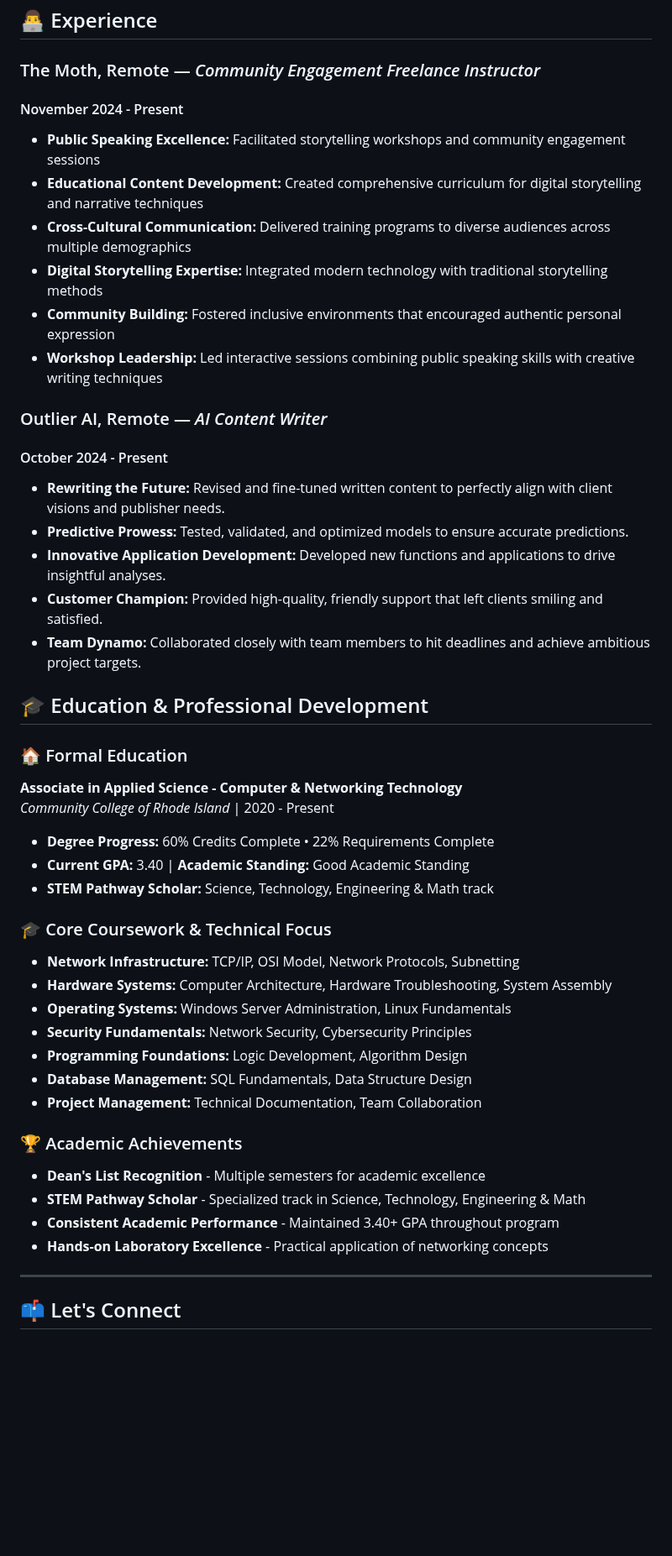
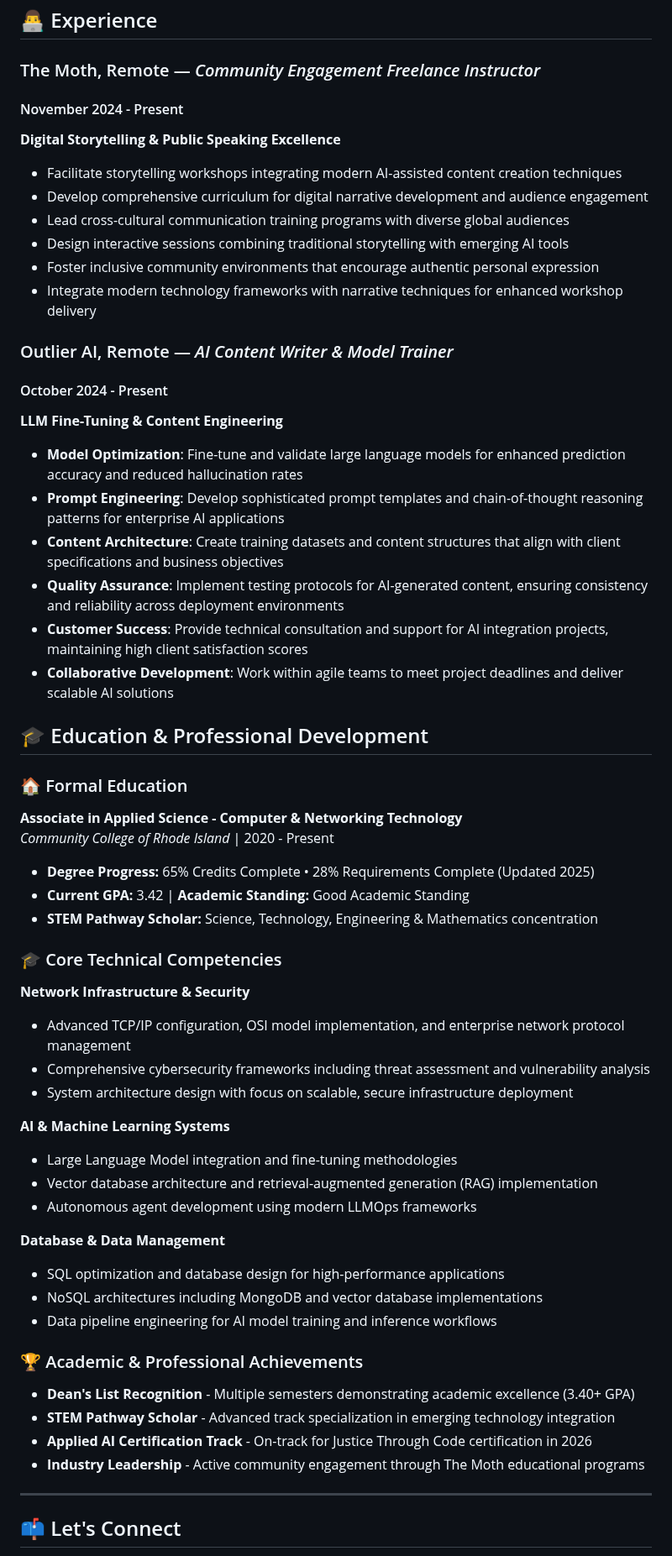
Before and after one commit to StrayDogSyn/StrayDogSyn, a Markdown page: README.md, the part around one of its changes. Shown at 84% size. Drawn GitHub-style; blank space fills up the shorter version.

```diff
--- a/README.md
+++ b/README.md
@@ -201,25 +194,26 @@ Full-stack web applications featuring advanced calculator with explosion effects
 ## 👨‍💻 Experience
 
 ### The Moth, Remote — *Community Engagement Freelance Instructor*
-
 #### November 2024 - Present
 
-- **Public Speaking Excellence:** Facilitated storytelling workshops and community engagement sessions
-- **Educational Content Development:** Created comprehensive curriculum for digital storytelling and narrative techniques
-- **Cross-Cultural Communication:** Delivered training programs to diverse audiences across multiple demographics
-- **Digital Storytelling Expertise:** Integrated modern technology with traditional storytelling methods
-- **Community Building:** Fostered inclusive environments that encouraged authentic personal expression
-- **Workshop Leadership:** Led interactive sessions combining public speaking skills with creative writing techniques
+**Digital Storytelling & Public Speaking Excellence**
+- Facilitate storytelling workshops integrating modern AI-assisted content creation techniques
+- Develop comprehensive curriculum for digital narrative development and audience engagement
+- Lead cross-cultural communication training programs with diverse global audiences
+- Design interactive sessions combining traditional storytelling with emerging AI tools
+- Foster inclusive community environments that encourage authentic personal expression
+- Integrate modern technology frameworks with narrative techniques for enhanced workshop delivery
 
-### Outlier AI, Remote — *AI Content Writer*
-
+### Outlier AI, Remote — *AI Content Writer & Model Trainer*
 #### October 2024 - Present
 
-- **Rewriting the Future:** Revised and fine-tuned written content to perfectly align with client visions and publisher needs.
-- **Predictive Prowess:** Tested, validated, and optimized models to ensure accurate predictions.
-- **Innovative Application Development:** Developed new functions and applications to drive insightful analyses.
-- **Customer Champion:** Provided high-quality, friendly support that left clients smiling and satisfied.
-- **Team Dynamo:** Collaborated closely with team members to hit deadlines and achieve ambitious project targets.
+**LLM Fine-Tuning & Content Engineering**
+- **Model Optimization**: Fine-tune and validate large language models for enhanced prediction accuracy and reduced hallucination rates
+- **Prompt Engineering**: Develop sophisticated prompt templates and chain-of-thought reasoning patterns for enterprise AI applications
+- **Content Architecture**: Create training datasets and content structures that align with client specifications and business objectives
+- **Quality Assurance**: Implement testing protocols for AI-generated content, ensuring consistency and reliability across deployment environments
+- **Customer Success**: Provide technical consultation and support for AI integration projects, maintaining high client satisfaction scores
+- **Collaborative Development**: Work within agile teams to meet project deadlines and deliver scalable AI solutions
 
 ## 🎓 Education & Professional Development
 
@@ -228,26 +222,33 @@ Full-stack web applications featuring advanced calculator with explosion effects
 **Associate in Applied Science - Computer & Networking Technology**
 *Community College of Rhode Island* | 2020 - Present
 
-- **Degree Progress:** 60% Credits Complete • 22% Requirements Complete
-- **Current GPA:** 3.40 | **Academic Standing:** Good Academic Standing
-- **STEM Pathway Scholar:** Science, Technology, Engineering & Math track
+- **Degree Progress:** 65% Credits Complete • 28% Requirements Complete (Updated 2025)
+- **Current GPA:** 3.42 | **Academic Standing:** Good Academic Standing
+- **STEM Pathway Scholar:** Science, Technology, Engineering & Mathematics concentration
 
-### 🎓 Core Coursework & Technical Focus
+### 🎓 Core Technical Competencies
 
-- **Network Infrastructure:** TCP/IP, OSI Model, Network Protocols, Subnetting
-- **Hardware Systems:** Computer Architecture, Hardware Troubleshooting, System Assembly
-- **Operating Systems:** Windows Server Administration, Linux Fundamentals
-- **Security Fundamentals:** Network Security, Cybersecurity Principles
-- **Programming Foundations:** Logic Development, Algorithm Design
-- **Database Management:** SQL Fundamentals, Data Structure Design
-- **Project Management:** Technical Documentation, Team Collaboration
+**Network Infrastructure & Security**
+- Advanced TCP/IP configuration, OSI model implementation, and enterprise network protocol management
+- Comprehensive cybersecurity frameworks including threat assessment and vulnerability analysis
+- System architecture design with focus on scalable, secure infrastructure deployment
 
-### 🏆 Academic Achievements
+**AI & Machine Learning Systems**
+- Large Language Model integration and fine-tuning methodologies
+- Vector database architecture and retrieval-augmented generation (RAG) implementation
+- Autonomous agent development using modern LLMOps frameworks
 
-- **Dean's List Recognition** - Multiple semesters for academic excellence
-- **STEM Pathway Scholar** - Specialized track in Science, Technology, Engineering & Math
-- **Consistent Academic Performance** - Maintained 3.40+ GPA throughout program
-- **Hands-on Laboratory Excellence** - Practical application of networking concepts
+**Database & Data Management**
+- SQL optimization and database design for high-performance applications
+- NoSQL architectures including MongoDB and vector database implementations
+- Data pipeline engineering for AI model training and inference workflows
+
+### 🏆 Academic & Professional Achievements
+
+- **Dean's List Recognition** - Multiple semesters demonstrating academic excellence (3.40+ GPA)
+- **STEM Pathway Scholar** - Advanced track specialization in emerging technology integration
+- **Applied AI Certification Track** - On-track for Justice Through Code certification in 2026
+- **Industry Leadership** - Active community engagement through The Moth educational programs
 
 ---
 
```
Also changed, not shown: other parts of README.md (+81 -163 lines).
